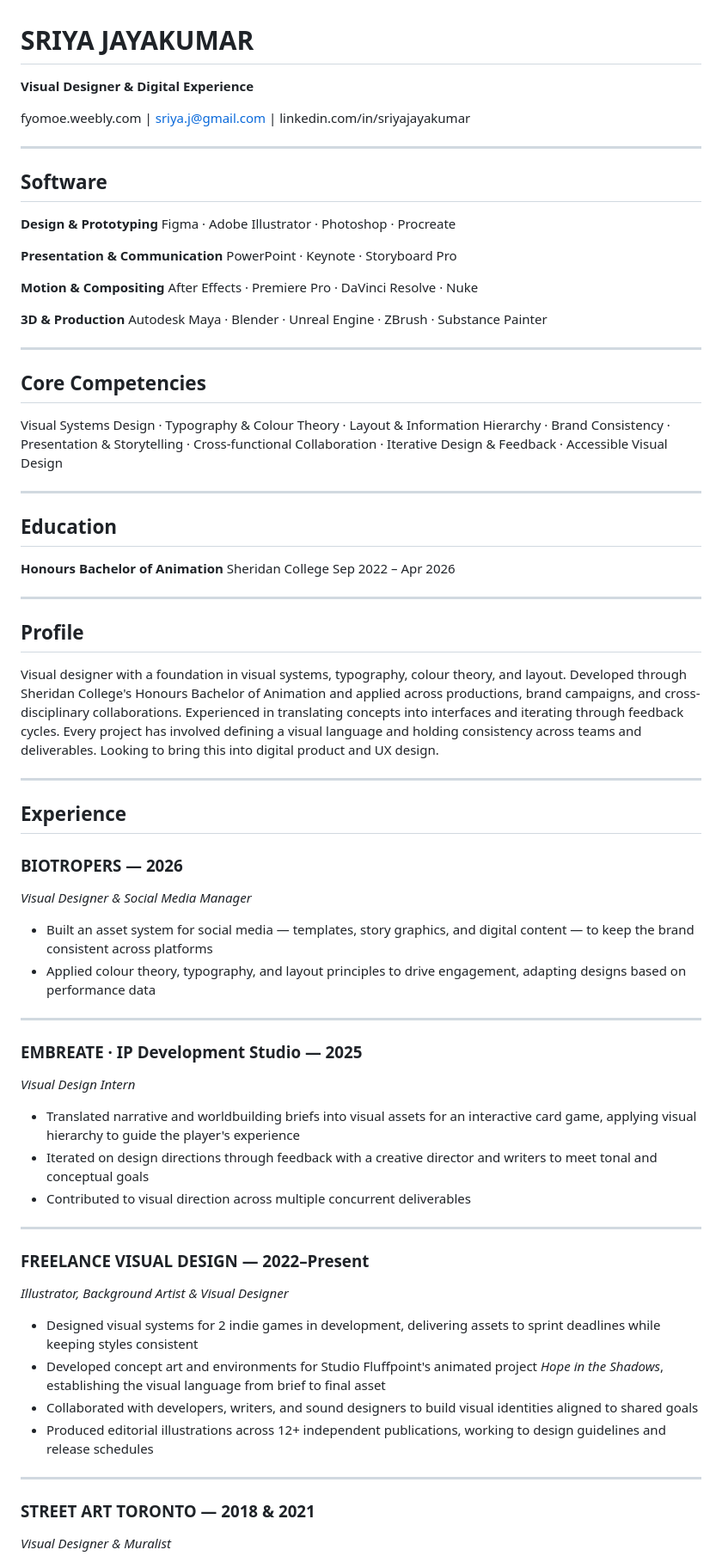
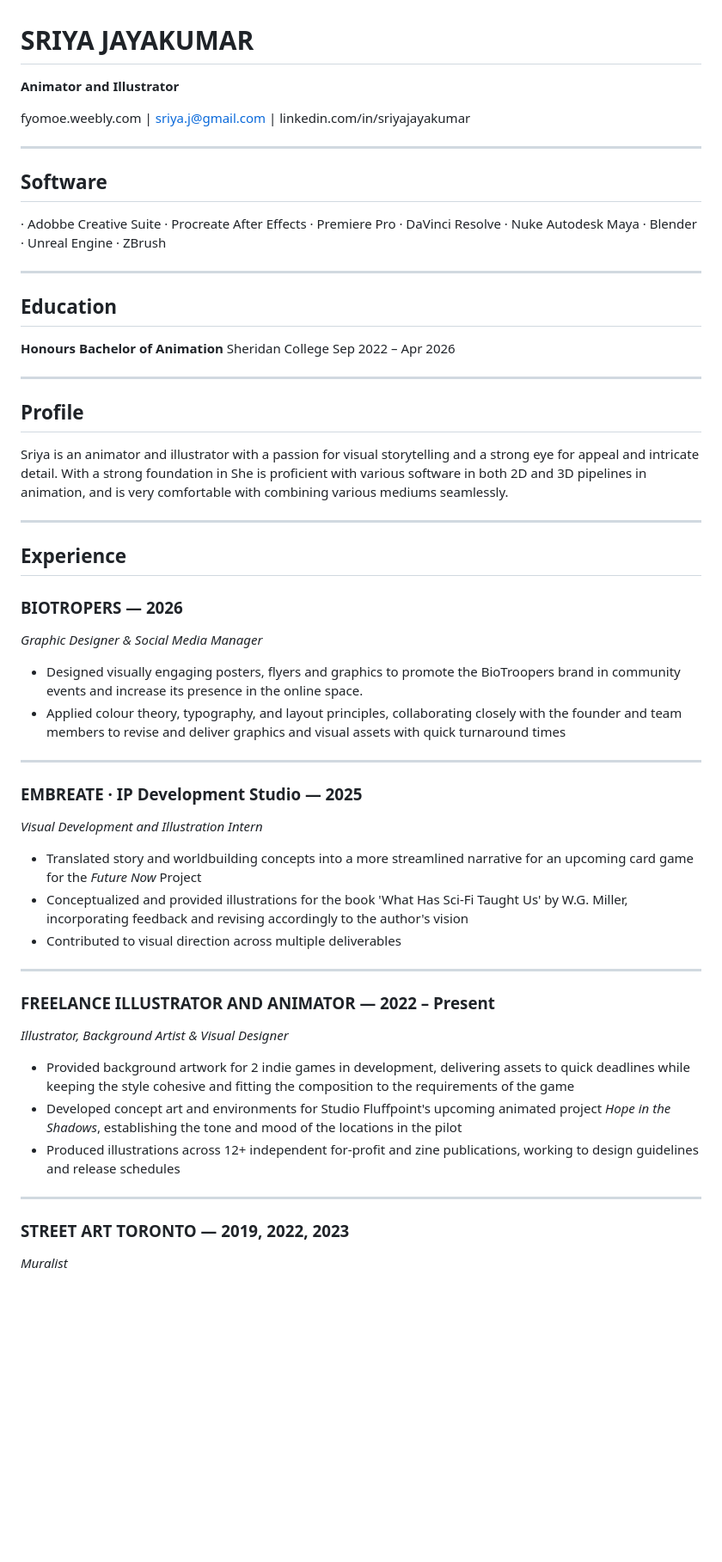
Before and after one commit to sriyaj/resume, a Markdown page: sriya_jayakumar_resume_ibm.md, the part around one of its changes. Shown at 86% size. GitHub-like rendering; blank space fills up the shorter version.

Commit message:
Add files via upload
Changed the resume content- format it into pdf file

```diff
--- a/sriya_jayakumar_resume_ibm.md
+++ b/sriya_jayakumar_resume_ibm.md
@@ -1,5 +1,5 @@
 # SRIYA JAYAKUMAR
-**Visual Designer & Digital Experience**
+**Animator and Illustrator**
 
 fyomoe.weebly.com | sriya.j@gmail.com | linkedin.com/in/sriyajayakumar
 
@@ -7,23 +7,9 @@ fyomoe.weebly.com | sriya.j@gmail.com | linkedin.com/in/sriyajayakumar
 
 ## Software
 
-**Design & Prototyping**
-Figma · Adobe Illustrator · Photoshop · Procreate
-
-**Presentation & Communication**
-PowerPoint · Keynote · Storyboard Pro
-
-**Motion & Compositing**
+· Adobbe Creative Suite · Procreate
 After Effects · Premiere Pro · DaVinci Resolve · Nuke
-
-**3D & Production**
-Autodesk Maya · Blender · Unreal Engine · ZBrush · Substance Painter
-
----
-
-## Core Competencies
-
-Visual Systems Design · Typography & Colour Theory · Layout & Information Hierarchy · Brand Consistency · Presentation & Storytelling · Cross-functional Collaboration · Iterative Design & Feedback · Accessible Visual Design
+Autodesk Maya · Blender · Unreal Engine · ZBrush
 
 ---
 
@@ -37,39 +23,41 @@ Sep 2022 – Apr 2026
 
 ## Profile
 
-Visual designer with a foundation in visual systems, typography, colour theory, and layout. Developed through Sheridan College's Honours Bachelor of Animation and applied across productions, brand campaigns, and cross-disciplinary collaborations. Experienced in translating concepts into interfaces and iterating through feedback cycles. Every project has involved defining a visual language and holding consistency across teams and deliverables. Looking to bring this into digital product and UX design.
+Sriya is an animator and illustrator with a passion for visual storytelling and a strong eye for appeal and intricate detail. With a strong foundation in  She is proficient with various software in both 2D and 3D pipelines in animation, and is very comfortable with combining various mediums seamlessly.
 
 ---
 
 ## Experience
 
 ### BIOTROPERS — 2026
-*Visual Designer & Social Media Manager*
+*Graphic Designer & Social Media Manager*
 
-- Built an asset system for social media — templates, story graphics, and digital content — to keep the brand consistent across platforms
-- Applied colour theory, typography, and layout principles to drive engagement, adapting designs based on performance data
+- Designed visually engaging posters, flyers and graphics to promote the BioTroopers brand in community events and increase its presence in the online space.
+- Applied colour theory, typography, and layout principles, collaborating closely with the founder and team members to revise and deliver graphics and
+  visual assets with quick turnaround times
 
 ---
 
 ### EMBREATE · IP Development Studio — 2025
-*Visual Design Intern*
+*Visual Development and Illustration Intern*
 
-- Translated narrative and worldbuilding briefs into visual assets for an interactive card game, applying visual hierarchy to guide the player's experience
-- Iterated on design directions through feedback with a creative director and writers to meet tonal and conceptual goals
-- Contributed to visual direction across multiple concurrent deliverables
+- Translated story and worldbuilding concepts into a more streamlined narrative for an upcoming card game for the *Future Now* Project
+- Conceptualized and provided illustrations for the book 'What Has Sci-Fi Taught Us' by W.G. Miller, incorporating feedback and revising accordingly to
+  the author's vision
+- Contributed to visual direction across multiple deliverables
 
 ---
 
-### FREELANCE VISUAL DESIGN — 2022–Present
+### FREELANCE ILLUSTRATOR AND ANIMATOR — 2022 – Present
 *Illustrator, Background Artist & Visual Designer*
 
-- Designed visual systems for 2 indie games in development, delivering assets to sprint deadlines while keeping styles consistent
-- Developed concept art and environments for Studio Fluffpoint's animated project *Hope in the Shadows*, establishing the visual language from brief to final asset
-- Collaborated with developers, writers, and sound designers to build visual identities aligned to shared goals
-- Produced editorial illustrations across 12+ independent publications, working to design guidelines and release schedules
+- Provided background artwork for 2 indie games in development, delivering assets to quick deadlines while keeping the style cohesive and fitting the composition to
+  the requirements of the game
+- Developed concept art and environments for Studio Fluffpoint's upcoming animated project *Hope in the Shadows*, establishing the tone and mood of the locations in the pilot
+- Produced illustrations across 12+ independent for-profit and zine publications, working to design guidelines and release schedules
 
 ---
 
-### STREET ART TORONTO — 2018 & 2021
-*Visual Designer & Muralist*
+### STREET ART TORONTO — 2019, 2022, 2023
+*Muralist*
 
```
Also changed, not shown: other parts of sriya_jayakumar_resume_ibm.md (+10 -10 lines).
